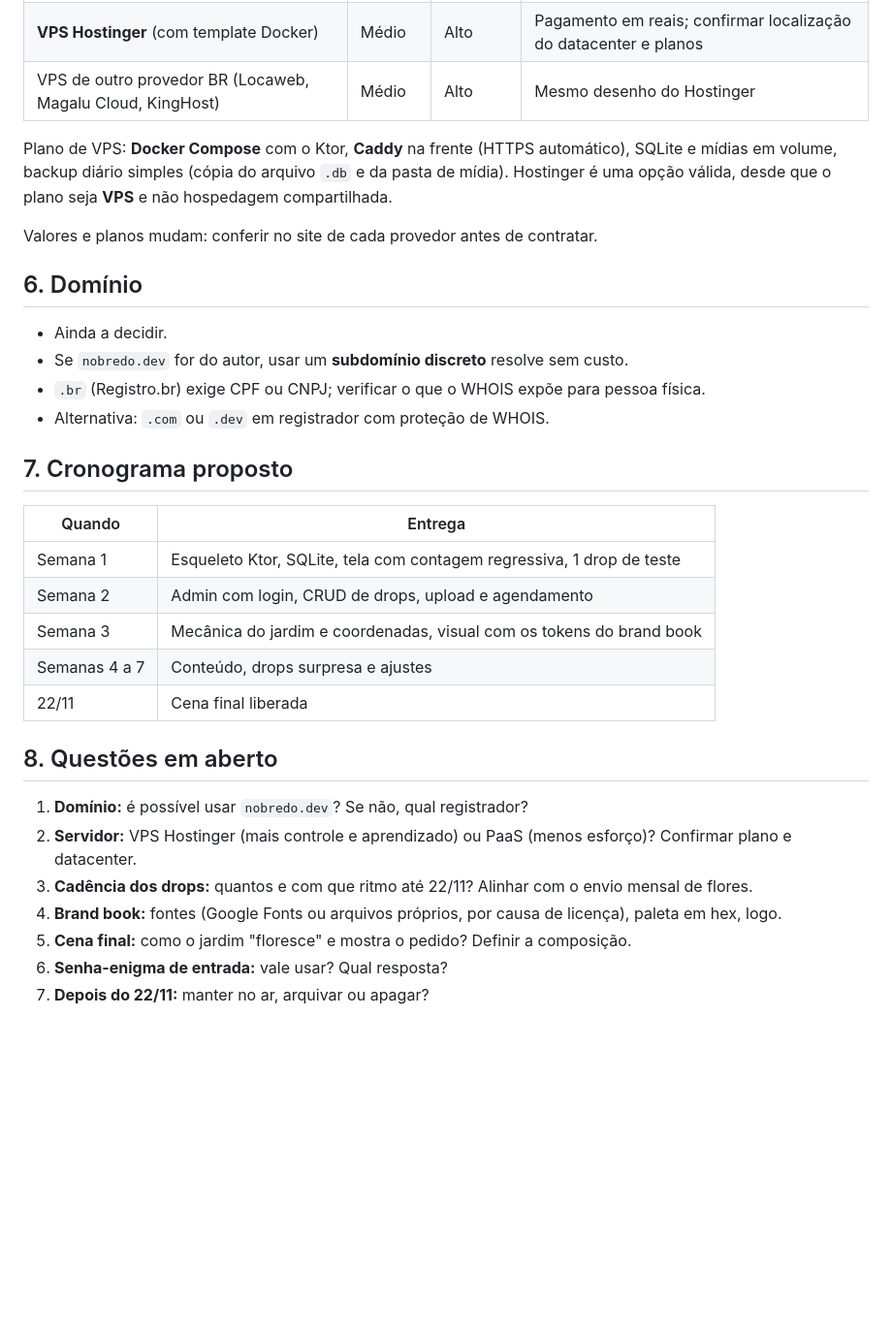
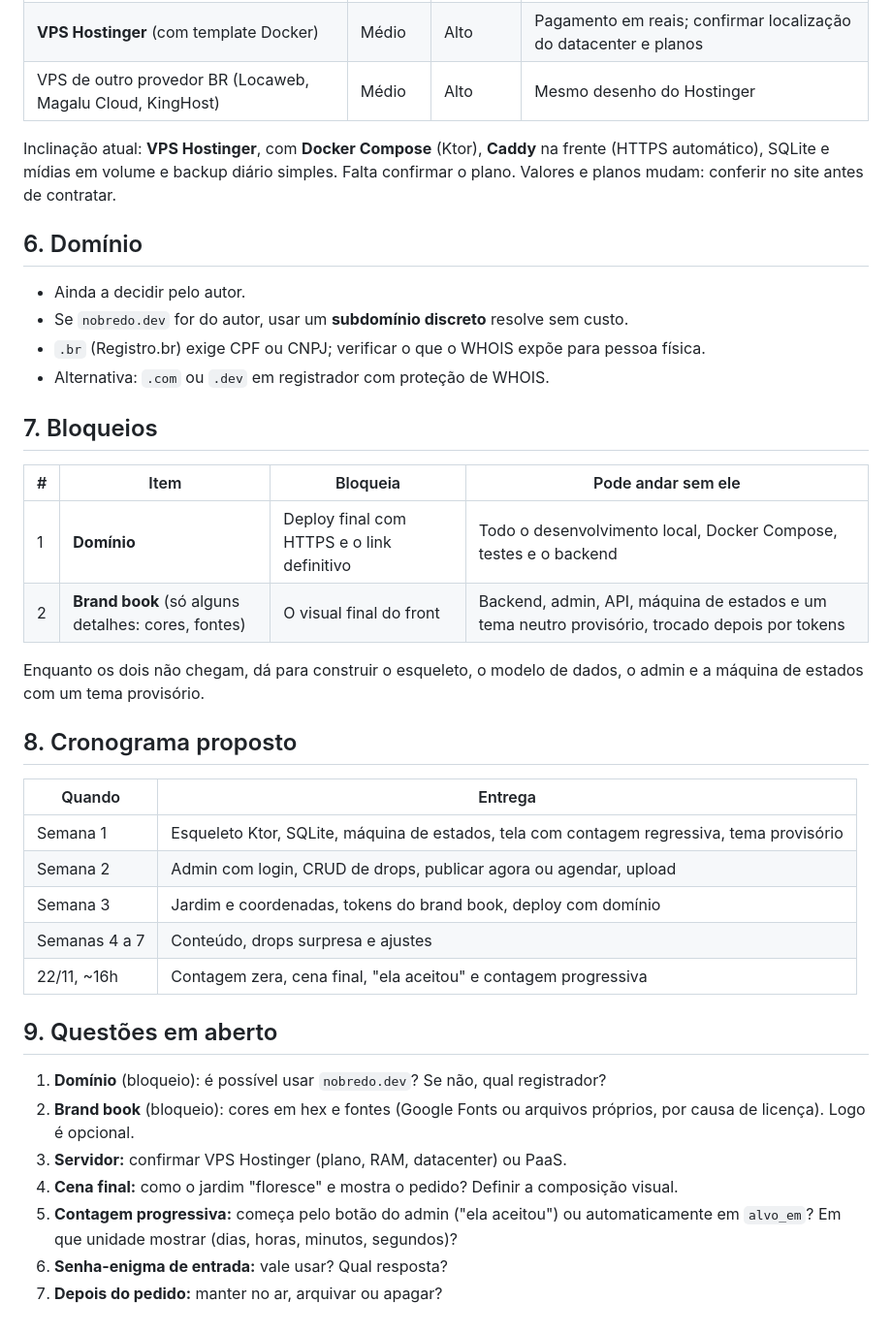
Before and after one commit to pedronoveseis/Nobredo.dev, a Markdown page: docs/arquitetura.md, the part around one of its changes. Shown at 97% size. GitHub-like rendering; blank space fills up the shorter version.

```diff
--- a/docs/arquitetura.md
+++ b/docs/arquitetura.md
@@ -78,33 +92,40 @@ Requisitos mínimos: Docker/JVM, **pelo menos 1 GB de RAM**, disco persistente,
 | **VPS Hostinger** (com template Docker) | Médio | Alto | Pagamento em reais; confirmar localização do datacenter e planos |
 | VPS de outro provedor BR (Locaweb, Magalu Cloud, KingHost) | Médio | Alto | Mesmo desenho do Hostinger |
 
-Plano de VPS: **Docker Compose** com o Ktor, **Caddy** na frente (HTTPS automático), SQLite e mídias em volume, backup diário simples (cópia do arquivo `.db` e da pasta de mídia). Hostinger é uma opção válida, desde que o plano seja **VPS** e não hospedagem compartilhada.
-
-Valores e planos mudam: conferir no site de cada provedor antes de contratar.
+Inclinação atual: **VPS Hostinger**, com **Docker Compose** (Ktor), **Caddy** na frente (HTTPS automático), SQLite e mídias em volume e backup diário simples. Falta confirmar o plano. Valores e planos mudam: conferir no site antes de contratar.
 
 ## 6. Domínio
 
-- Ainda a decidir.
+- Ainda a decidir pelo autor.
 - Se `nobredo.dev` for do autor, usar um **subdomínio discreto** resolve sem custo.
 - `.br` (Registro.br) exige CPF ou CNPJ; verificar o que o WHOIS expõe para pessoa física.
 - Alternativa: `.com` ou `.dev` em registrador com proteção de WHOIS.
 
-## 7. Cronograma proposto
+## 7. Bloqueios
+
+| # | Item | Bloqueia | Pode andar sem ele |
+|---|---|---|---|
+| 1 | **Domínio** | Deploy final com HTTPS e o link definitivo | Todo o desenvolvimento local, Docker Compose, testes e o backend |
+| 2 | **Brand book** (só alguns detalhes: cores, fontes) | O visual final do front | Backend, admin, API, máquina de estados e um tema neutro provisório, trocado depois por tokens |
+
+Enquanto os dois não chegam, dá para construir o esqueleto, o modelo de dados, o admin e a máquina de estados com um tema provisório.
+
+## 8. Cronograma proposto
 
 | Quando | Entrega |
 |---|---|
-| Semana 1 | Esqueleto Ktor, SQLite, tela com contagem regressiva, 1 drop de teste |
-| Semana 2 | Admin com login, CRUD de drops, upload e agendamento |
-| Semana 3 | Mecânica do jardim e coordenadas, visual com os tokens do brand book |
+| Semana 1 | Esqueleto Ktor, SQLite, máquina de estados, tela com contagem regressiva, tema provisório |
+| Semana 2 | Admin com login, CRUD de drops, publicar agora ou agendar, upload |
+| Semana 3 | Jardim e coordenadas, tokens do brand book, deploy com domínio |
 | Semanas 4 a 7 | Conteúdo, drops surpresa e ajustes |
-| 22/11 | Cena final liberada |
+| 22/11, ~16h | Contagem zera, cena final, "ela aceitou" e contagem progressiva |
 
-## 8. Questões em aberto
+## 9. Questões em aberto
 
-1. **Domínio:** é possível usar `nobredo.dev`? Se não, qual registrador?
-2. **Servidor:** VPS Hostinger (mais controle e aprendizado) ou PaaS (menos esforço)? Confirmar plano e datacenter.
-3. **Cadência dos drops:** quantos e com que ritmo até 22/11? Alinhar com o envio mensal de flores.
-4. **Brand book:** fontes (Google Fonts ou arquivos próprios, por causa de licença), paleta em hex, logo.
-5. **Cena final:** como o jardim "floresce" e mostra o pedido? Definir a composição.
+1. **Domínio** (bloqueio): é possível usar `nobredo.dev`? Se não, qual registrador?
+2. **Brand book** (bloqueio): cores em hex e fontes (Google Fonts ou arquivos próprios, por causa de licença). Logo é opcional.
+3. **Servidor:** confirmar VPS Hostinger (plano, RAM, datacenter) ou PaaS.
+4. **Cena final:** como o jardim "floresce" e mostra o pedido? Definir a composição visual.
+5. **Contagem progressiva:** começa pelo botão do admin ("ela aceitou") ou automaticamente em `alvo_em`? Em que unidade mostrar (dias, horas, minutos, segundos)?
 6. **Senha-enigma de entrada:** vale usar? Qual resposta?
-7. **Depois do 22/11:** manter no ar, arquivar ou apagar?
+7. **Depois do pedido:** manter no ar, arquivar ou apagar?
```
Also changed, not shown: other parts of docs/arquitetura.md (+39 -25 lines).
